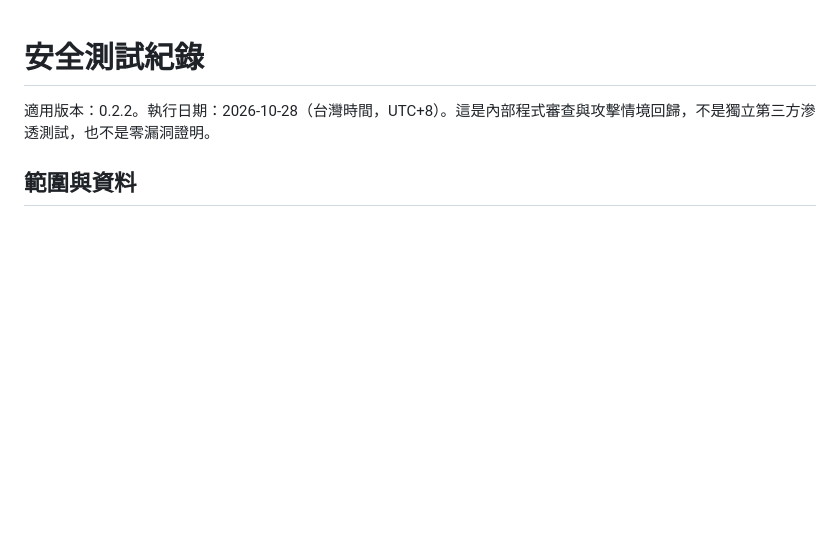
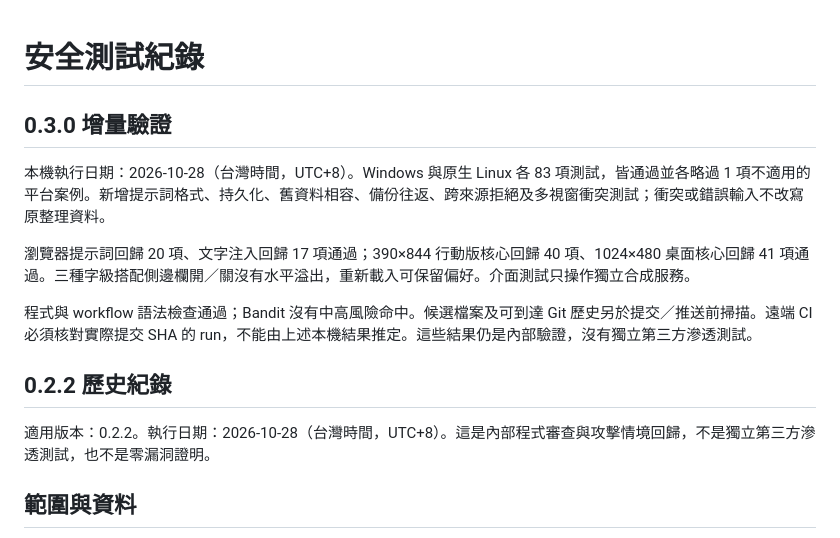
Before and after one commit to kejamestw/skillpane, a Markdown page: docs/SECURITY_TESTING.md, the part around the change. GitHub-like rendering; blank space fills up the shorter version.

Commit message:
docs(security): 更新 0.3 支援版本與增量驗證紀錄
安全政策仍標示 0.2 支援版本，與已完成的 0.3 功能不符。
補充提示詞限制、衝突處理與備份隱私，記錄本機 83 項測試及瀏覽器結果，保留 0.2.2 紀錄作為歷史快照。

驗證：文件與目前實作、既有測試紀錄相符；差異格式及候選檔案機密掃描通過。獨立第三方審查尚未進行，遠端 CI 仍須另行核對提交 SHA。

```diff
--- a/docs/SECURITY_TESTING.md
+++ b/docs/SECURITY_TESTING.md
@@ -1,4 +1,14 @@
 # 安全測試紀錄
+
+## 0.3.0 增量驗證
+
+本機執行日期：2026-10-28（台灣時間，UTC+8）。Windows 與原生 Linux 各 83 項測試，皆通過並各略過 1 項不適用的平台案例。新增提示詞格式、持久化、舊資料相容、備份往返、跨來源拒絕及多視窗衝突測試；衝突或錯誤輸入不改寫原整理資料。
+
+瀏覽器提示詞回歸 20 項、文字注入回歸 17 項通過；390×844 行動版核心回歸 40 項、1024×480 桌面核心回歸 41 項通過。三種字級搭配側邊欄開／關沒有水平溢出，重新載入可保留偏好。介面測試只操作獨立合成服務。
+
+程式與 workflow 語法檢查通過；Bandit 沒有中高風險命中。候選檔案及可到達 Git 歷史另於提交／推送前掃描。遠端 CI 必須核對實際提交 SHA 的 run，不能由上述本機結果推定。這些結果仍是內部驗證，沒有獨立第三方滲透測試。
+
+## 0.2.2 歷史紀錄
 
 適用版本：0.2.2。執行日期：2026-10-28（台灣時間，UTC+8）。這是內部程式審查與攻擊情境回歸，不是獨立第三方滲透測試，也不是零漏洞證明。
 
```
Also changed, not shown: SECURITY.md (+2 -1 lines).
